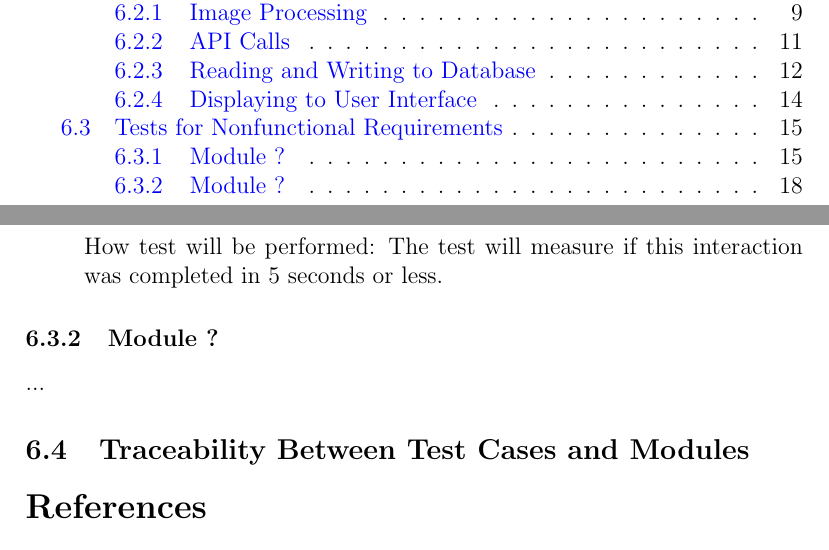
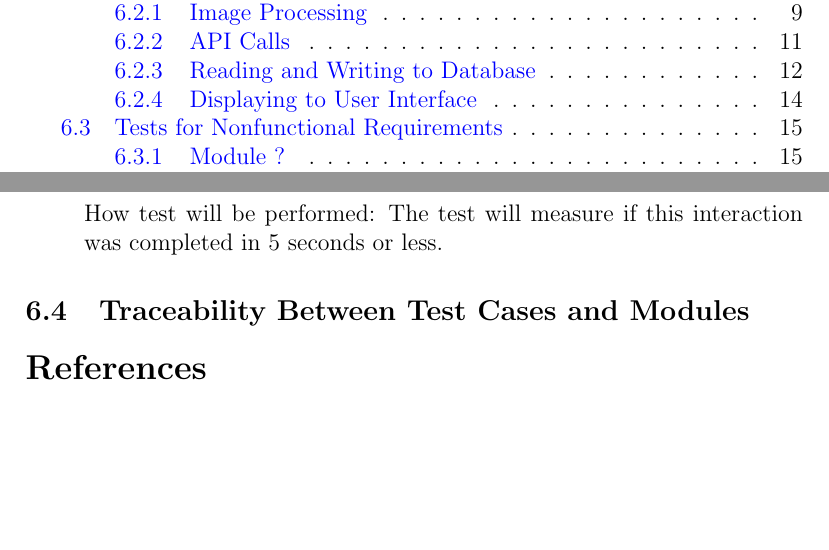
Before and after one commit to jeff-rey-wang/utrition, a LaTeX document (docs/VnVPlan/VnVPlan.tex): two parts of pages 3 and 23 of 26, joined at a grey line, cut so that both start at the same text, the shorter picture padded with empty space. Compiled offline with pdfLaTeX.

Commit message:
Small edits

```diff
--- a/docs/VnVPlan/VnVPlan.tex
+++ b/docs/VnVPlan/VnVPlan.tex
@@ -866,12 +866,7 @@
 		How test will be performed: The test will measure if this interaction
 		was completed in 5 seconds or less.
 
-
 	\end{enumerate}
-
-	\subsubsection{Module ?}
-
-	...
 
 	\subsection{Traceability Between Test Cases and Modules}
 
```
